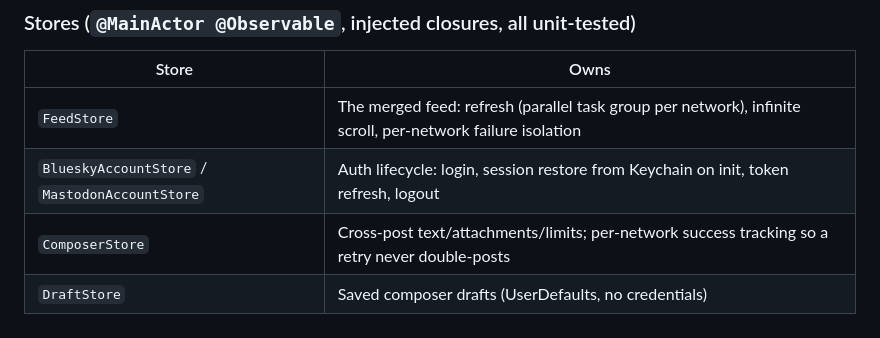
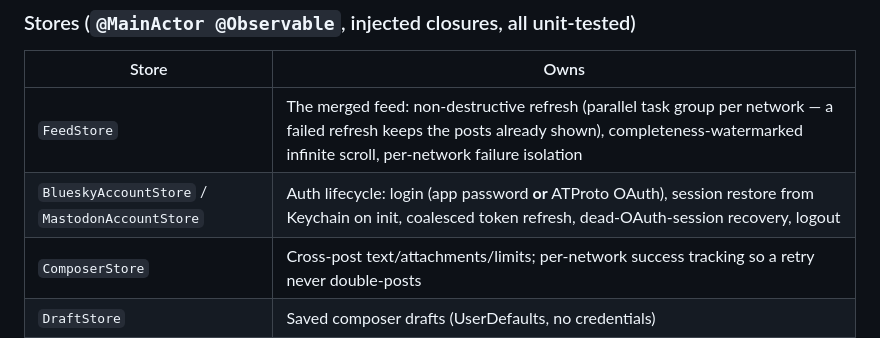
Before and after one commit to DanGahan/confluence, a Markdown page: docs/PROJECT.md, the part around one of its changes. GitHub-like rendering.

```diff
--- a/docs/PROJECT.md
+++ b/docs/PROJECT.md
@@ -81,8 +81,8 @@ crash (integration-tested with garbage JSON).
 ### Stores (`@MainActor @Observable`, injected closures, all unit-tested)
 | Store | Owns |
 |---|---|
-| `FeedStore` | The merged feed: refresh (parallel task group per network), infinite scroll, per-network failure isolation |
-| `BlueskyAccountStore` / `MastodonAccountStore` | Auth lifecycle: login, session restore from Keychain on init, token refresh, logout |
+| `FeedStore` | The merged feed: non-destructive refresh (parallel task group per network — a failed refresh keeps the posts already shown), completeness-watermarked infinite scroll, per-network failure isolation |
+| `BlueskyAccountStore` / `MastodonAccountStore` | Auth lifecycle: login (app password **or** ATProto OAuth), session restore from Keychain on init, coalesced token refresh, dead-OAuth-session recovery, logout |
 | `ComposerStore` | Cross-post text/attachments/limits; per-network success tracking so a retry never double-posts |
 | `DraftStore` | Saved composer drafts (UserDefaults, no credentials) |
 | `FollowStore` / `PostActionStore` | Optimistic follow/repost/like/block with revert-on-failure |
```
Also changed, not shown: other parts of docs/PROJECT.md (+65 -25 lines), docs/ATPROTO_OAUTH.md (+30 -0 lines), docs/GAPS.md (+3 -3 lines).
